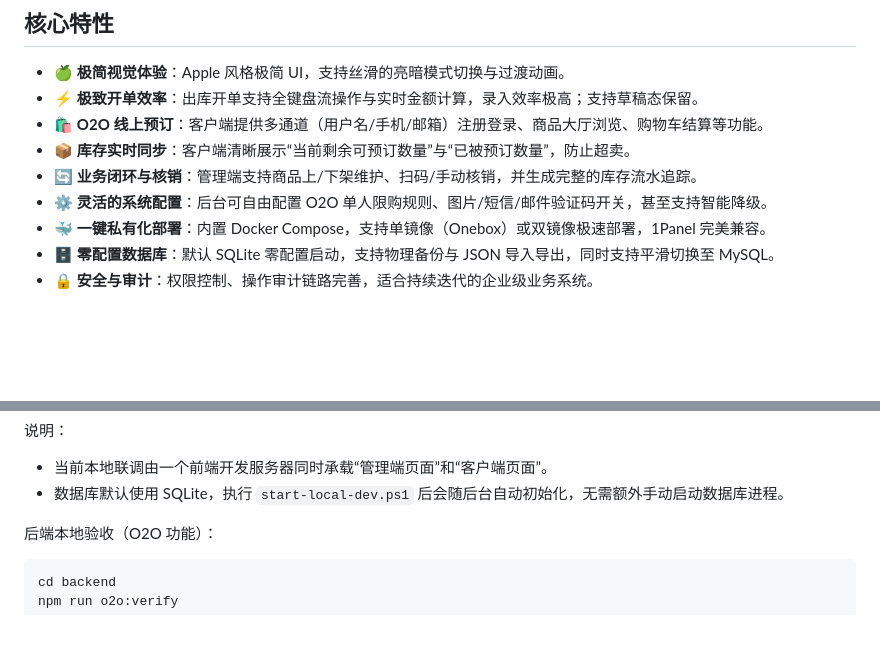
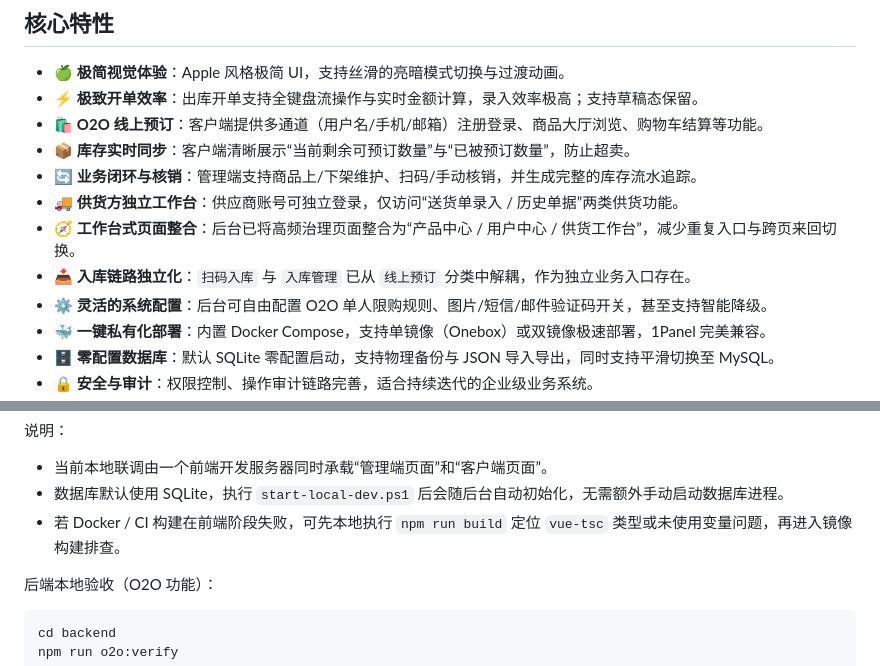
Before and after one commit to HF-CYGG/Y-Link, a Markdown page: README.md, 2 parts joined by grey strips. GitHub-like rendering; blank space fills up the shorter version.

```diff
--- a/README.md
+++ b/README.md
@@ -22,6 +22,9 @@
 - 🛍️ **O2O 线上预订**：客户端提供多通道（用户名/手机/邮箱）注册登录、商品大厅浏览、购物车结算等功能。
 - 📦 **库存实时同步**：客户端清晰展示“当前剩余可预订数量”与“已被预订数量”，防止超卖。
 - 🔄 **业务闭环与核销**：管理端支持商品上/下架维护、扫码/手动核销，并生成完整的库存流水追踪。
+- 🚚 **供货方独立工作台**：供应商账号可独立登录，仅访问“送货单录入 / 历史单据”两类供货功能。
+- 🧭 **工作台式页面整合**：后台已将高频治理页面整合为“产品中心 / 用户中心 / 供货工作台”，减少重复入口与跨页来回切换。
+- 📥 **入库链路独立化**：`扫码入库` 与 `入库管理` 已从 `线上预订` 分类中解耦，作为独立业务入口存在。
 - ⚙️ **灵活的系统配置**：后台可自由配置 O2O 单人限购规则、图片/短信/邮件验证码开关，甚至支持智能降级。
 - 🐳 **一键私有化部署**：内置 Docker Compose，支持单镜像（Onebox）或双镜像极速部署，1Panel 完美兼容。
 - 🗄️ **零配置数据库**：默认 SQLite 零配置启动，支持物理备份与 JSON 导入导出，同时支持平滑切换至 MySQL。
@@ -232,6 +260,7 @@ npm run local:dev
 说明：
 - 当前本地联调由一个前端开发服务器同时承载“管理端页面”和“客户端页面”。
 - 数据库默认使用 SQLite，执行 `start-local-dev.ps1` 后会随后台自动初始化，无需额外手动启动数据库进程。
+- 若 Docker / CI 构建在前端阶段失败，可先本地执行 `npm run build` 定位 `vue-tsc` 类型或未使用变量问题，再进入镜像构建排查。
 
 后端本地验收（O2O 功能）：
 
```
Also changed, not shown: other parts of README.md (+35 -1 lines).
